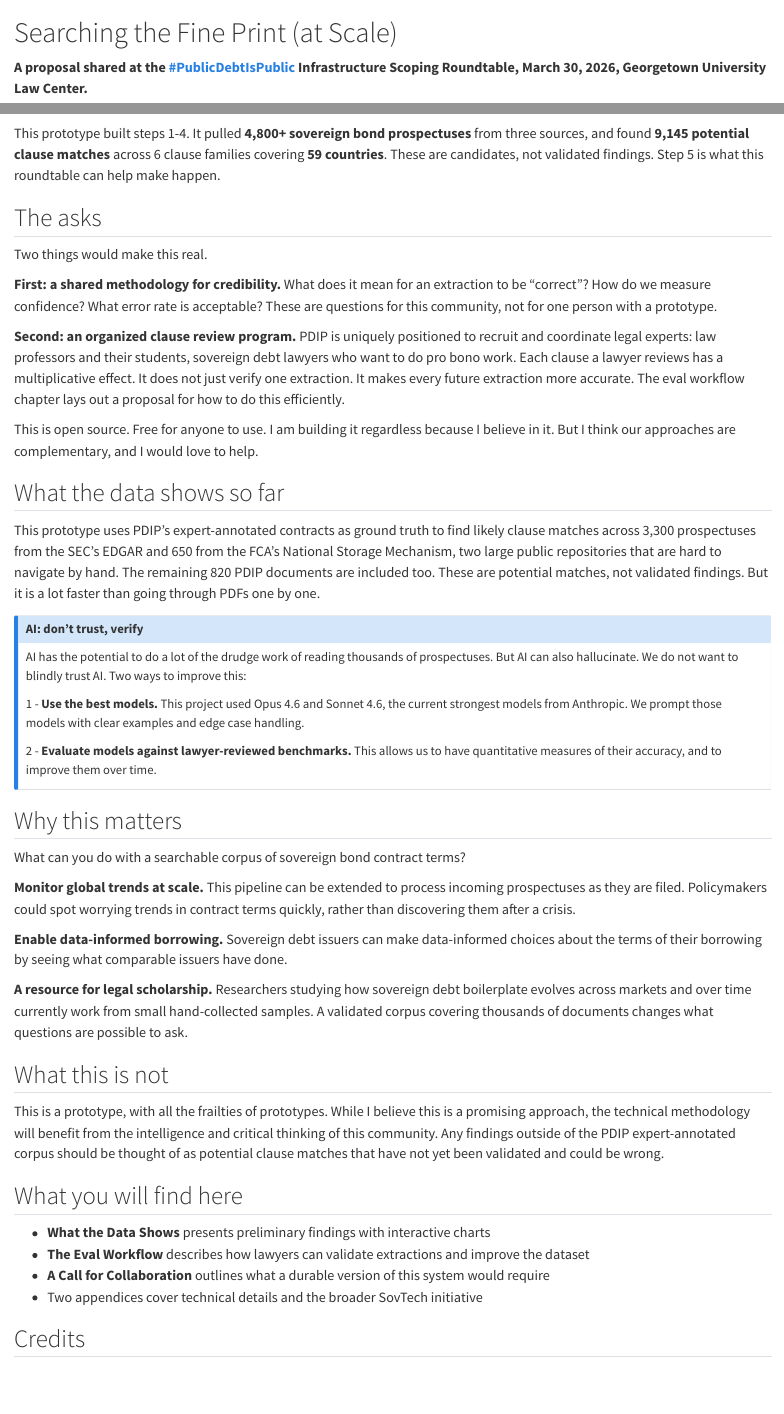
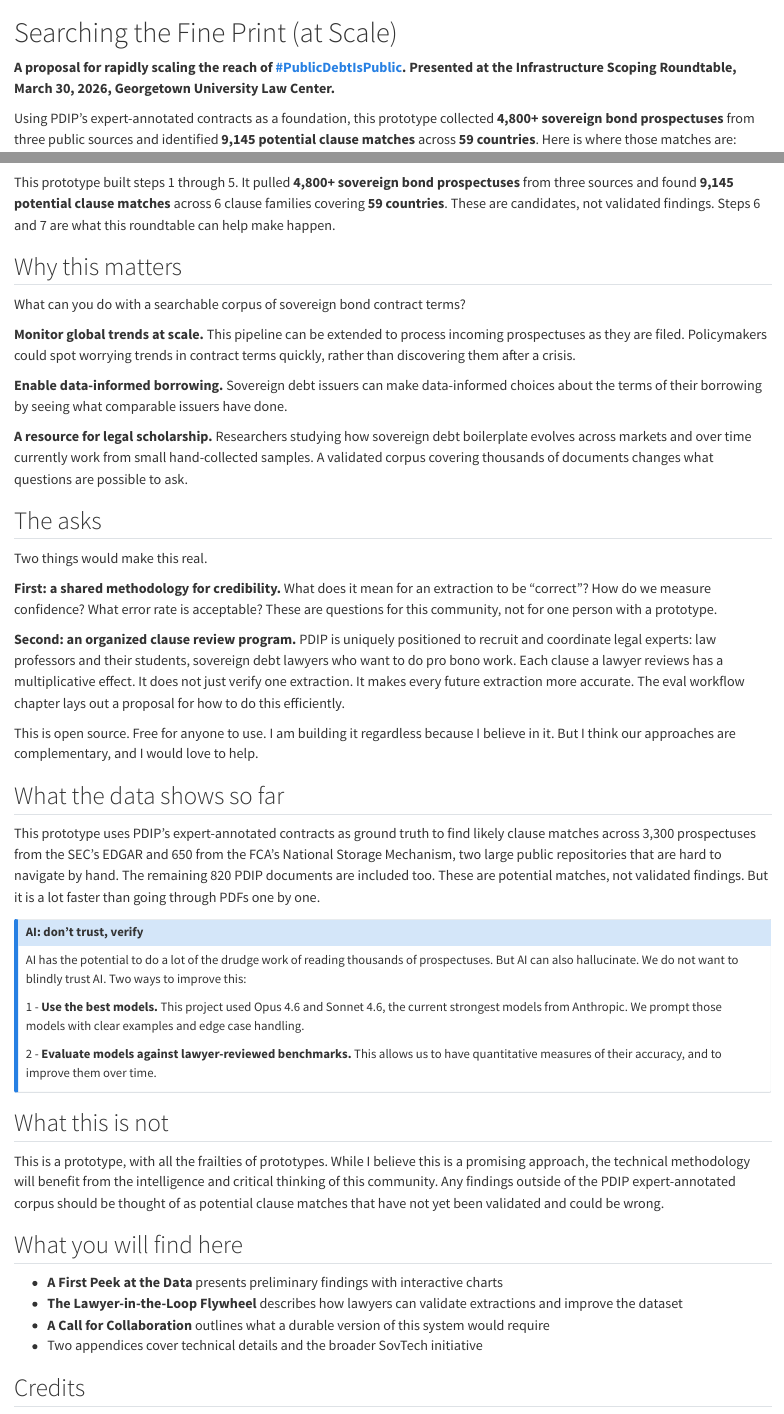
Before and after one commit to Teal-Insights/sovereign-prospectus-corpus, a Quarto document (demo/index.qmd): the page in a window 1100 px wide, from its top, and a second part further down, joined at a grey line. Rendered offline with R 4.5, knitr and Pandoc in place of Quarto, with nearby package versions; some code elsewhere in the file could not run offline.

Commit message:
docs: preface consistency pass — big numbers up front, reorder sections
Co-Authored-By: Claude Opus 4.6 (1M context) <noreply@anthropic.com>

````diff
--- a/demo/index.qmd
+++ b/demo/index.qmd
@@ -1,6 +1,8 @@
 # Searching the Fine Print (at Scale) {.unnumbered}
 
-**A proposal shared at the [#PublicDebtIsPublic](https://publicdebtispublic.mdi.georgetown.edu/) Infrastructure Scoping Roundtable, March 30, 2026, Georgetown University Law Center.**
+**A proposal for rapidly scaling the reach of [#PublicDebtIsPublic](https://publicdebtispublic.mdi.georgetown.edu/). Presented at the Infrastructure Scoping Roundtable, March 30, 2026, Georgetown University Law Center.**
+
+Using PDIP's expert-annotated contracts as a foundation, this prototype collected **4,800+ sovereign bond prospectuses** from three public sources and identified **9,145 potential clause matches** across **59 countries**. Here is where those matches are:
 
 ```{python}
 #| echo: false
@@ -97,7 +99,17 @@ flowchart TD
     style K fill:#e8f5e9,stroke:#2e7d32,color:#1a1a1a,stroke-width:3px
 ```
 
-This prototype built steps 1-4. It pulled **4,800+ sovereign bond prospectuses** from three sources, and found **9,145 potential clause matches** across 6 clause families covering **59 countries**. These are candidates, not validated findings. Step 5 is what this roundtable can help make happen.
+This prototype built steps 1 through 5. It pulled **4,800+ sovereign bond prospectuses** from three sources and found **9,145 potential clause matches** across 6 clause families covering **59 countries**. These are candidates, not validated findings. Steps 6 and 7 are what this roundtable can help make happen.
+
+## Why this matters
+
+What can you do with a searchable corpus of sovereign bond contract terms?
+
+**Monitor global trends at scale.** This pipeline can be extended to process incoming prospectuses as they are filed. Policymakers could spot worrying trends in contract terms quickly, rather than discovering them after a crisis.
+
+**Enable data-informed borrowing.** Sovereign debt issuers can make data-informed choices about the terms of their borrowing by seeing what comparable issuers have done.
+
+**A resource for legal scholarship.** Researchers studying how sovereign debt boilerplate evolves across markets and over time currently work from small hand-collected samples. A validated corpus covering thousands of documents changes what questions are possible to ask.
 
 ## The asks
 
@@ -122,24 +134,14 @@ AI has the potential to do a lot of the drudge work of reading thousands of pros
 2 - **Evaluate models against lawyer-reviewed benchmarks.** This allows us to have quantitative measures of their accuracy, and to improve them over time.
 :::
 
-## Why this matters
-
-What can you do with a searchable corpus of sovereign bond contract terms?
-
-**Monitor global trends at scale.** This pipeline can be extended to process incoming prospectuses as they are filed. Policymakers could spot worrying trends in contract terms quickly, rather than discovering them after a crisis.
-
-**Enable data-informed borrowing.** Sovereign debt issuers can make data-informed choices about the terms of their borrowing by seeing what comparable issuers have done.
-
-**A resource for legal scholarship.** Researchers studying how sovereign debt boilerplate evolves across markets and over time currently work from small hand-collected samples. A validated corpus covering thousands of documents changes what questions are possible to ask.
-
 ## What this is not
 
 This is a prototype, with all the frailties of prototypes. While I believe this is a promising approach, the technical methodology will benefit from the intelligence and critical thinking of this community. Any findings outside of the PDIP expert-annotated corpus should be thought of as potential clause matches that have not yet been validated and could be wrong.
 
 ## What you will find here
 
-- **What the Data Shows** presents preliminary findings with interactive charts
-- **The Eval Workflow** describes how lawyers can validate extractions and improve the dataset
+- **A First Peek at the Data** presents preliminary findings with interactive charts
+- **The Lawyer-in-the-Loop Flywheel** describes how lawyers can validate extractions and improve the dataset
 - **A Call for Collaboration** outlines what a durable version of this system would require
 - Two appendices cover technical details and the broader SovTech initiative
 
````
Also changed, not shown: demo/index.qmd (2 more changed lines).
